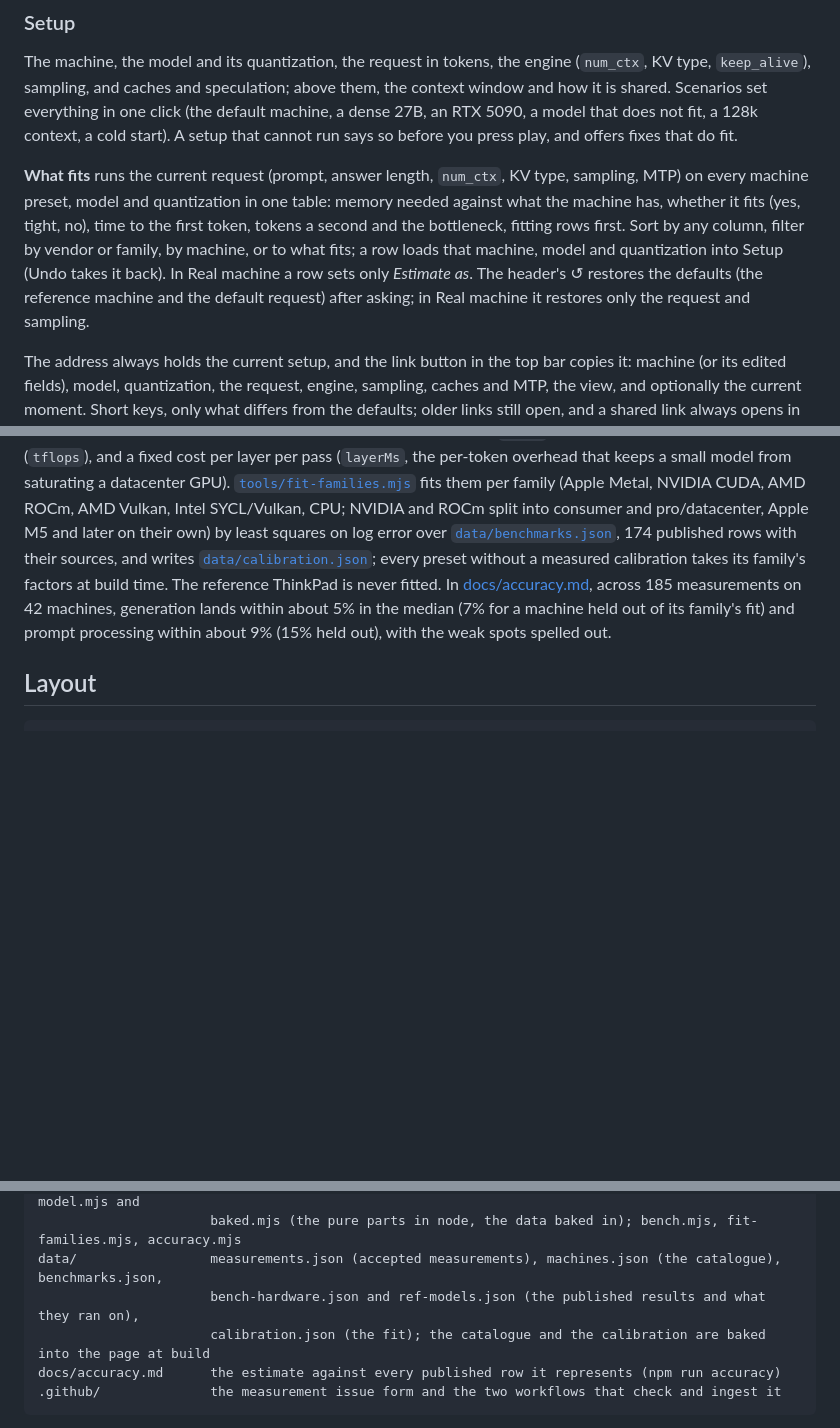
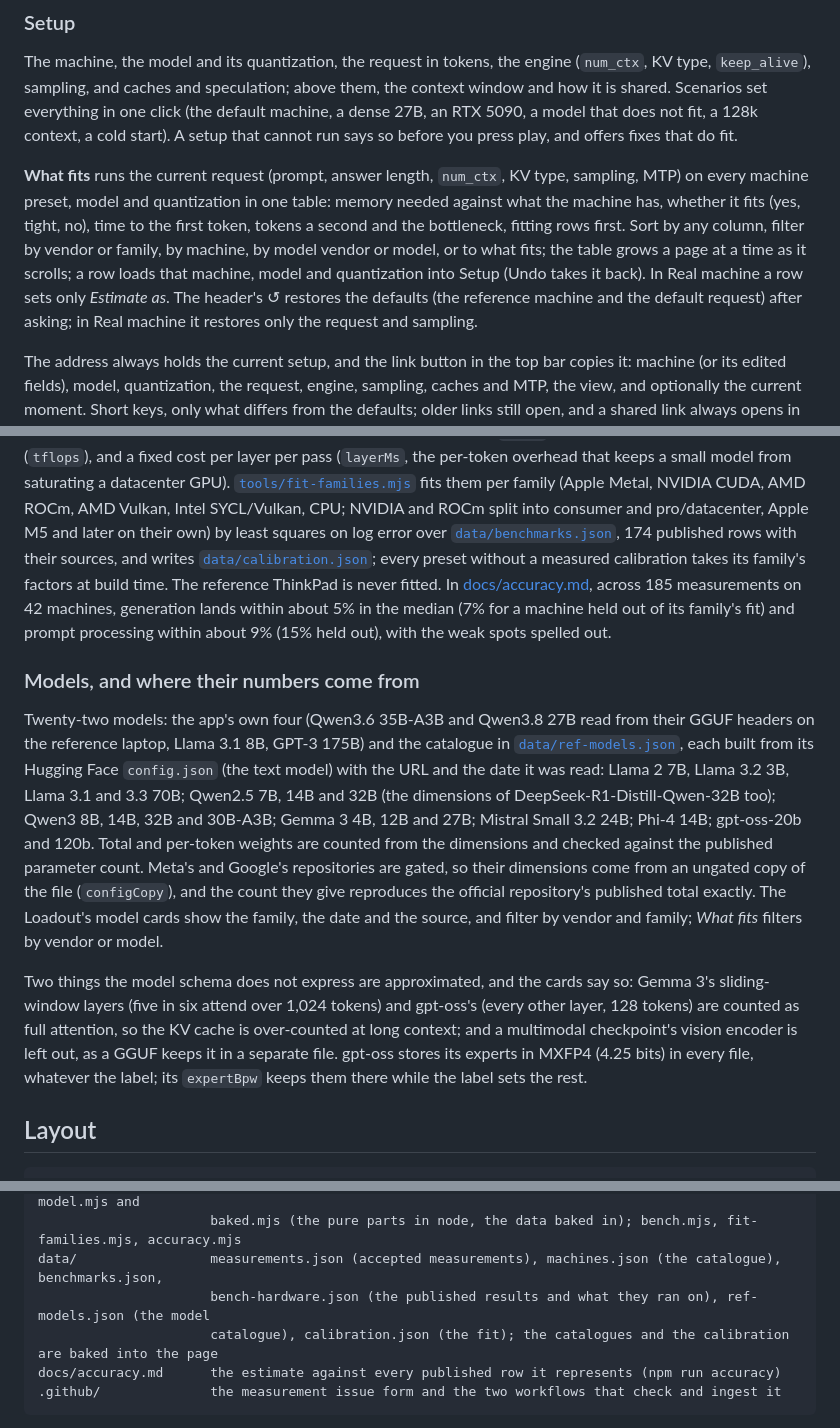
Before and after one commit to yago-mendoza/tokenwalk, a Markdown page: README.md, 3 parts joined by grey strips. Rendered like a GitHub page; blank space fills up the shorter version.

Commit message:
README: the model catalogue, its sources and what it approximates
Co-Authored-By: Claude Opus 5.5 <noreply@anthropic.com>

````diff
--- a/README.md
+++ b/README.md
@@ -62,7 +62,7 @@ One screen, four zones that never scroll: **Setup** on the left, the **Observato
 
 The machine, the model and its quantization, the request in tokens, the engine (`num_ctx`, KV type, `keep_alive`), sampling, and caches and speculation; above them, the context window and how it is shared. Scenarios set everything in one click (the default machine, a dense 27B, an RTX 5090, a model that does not fit, a 128k context, a cold start). A setup that cannot run says so before you press play, and offers fixes that do fit.
 
-**What fits** runs the current request (prompt, answer length, `num_ctx`, KV type, sampling, MTP) on every machine preset, model and quantization in one table: memory needed against what the machine has, whether it fits (yes, tight, no), time to the first token, tokens a second and the bottleneck, fitting rows first. Sort by any column, filter by vendor or family, by machine, or to what fits; a row loads that machine, model and quantization into Setup (Undo takes it back). In Real machine a row sets only *Estimate as*. The header's ↺ restores the defaults (the reference machine and the default request) after asking; in Real machine it restores only the request and sampling.
+**What fits** runs the current request (prompt, answer length, `num_ctx`, KV type, sampling, MTP) on every machine preset, model and quantization in one table: memory needed against what the machine has, whether it fits (yes, tight, no), time to the first token, tokens a second and the bottleneck, fitting rows first. Sort by any column, filter by vendor or family, by machine, by model vendor or model, or to what fits; the table grows a page at a time as it scrolls; a row loads that machine, model and quantization into Setup (Undo takes it back). In Real machine a row sets only *Estimate as*. The header's ↺ restores the defaults (the reference machine and the default request) after asking; in Real machine it restores only the request and sampling.
 
 The address always holds the current setup, and the link button in the top bar copies it: machine (or its edited fields), model, quantization, the request, engine, sampling, caches and MTP, the view, and optionally the current moment. Short keys, only what differs from the defaults; older links still open, and a shared link always opens in Simulated.
 
@@ -168,6 +168,12 @@ EstimateResult = { ttft, total, tps, prefill, decodeTime, load, restore,     //
 
 [`data/machines.json`](data/machines.json) holds every machine's published specs (bandwidth, FP16 peak, memory, the assumed host of a card, the memory bus), each field with its source and a date, and a dated price as data. The model needs effective values: the share of the bandwidth a decode step reaches (`bwEff`), the arithmetic a prefill reaches (`tflops`), and a fixed cost per layer per pass (`layerMs`, the per-token overhead that keeps a small model from saturating a datacenter GPU). [`tools/fit-families.mjs`](tools/fit-families.mjs) fits them per family (Apple Metal, NVIDIA CUDA, AMD ROCm, AMD Vulkan, Intel SYCL/Vulkan, CPU; NVIDIA and ROCm split into consumer and pro/datacenter, Apple M5 and later on their own) by least squares on log error over [`data/benchmarks.json`](data/benchmarks.json), 174 published rows with their sources, and writes [`data/calibration.json`](data/calibration.json); every preset without a measured calibration takes its family's factors at build time. The reference ThinkPad is never fitted. In [docs/accuracy.md](docs/accuracy.md), across 185 measurements on 42 machines, generation lands within about 5% in the median (7% for a machine held out of its family's fit) and prompt processing within about 9% (15% held out), with the weak spots spelled out.
 
+### Models, and where their numbers come from
+
+Twenty-two models: the app's own four (Qwen3.6 35B-A3B and Qwen3.8 27B read from their GGUF headers on the reference laptop, Llama 3.1 8B, GPT-3 175B) and the catalogue in [`data/ref-models.json`](data/ref-models.json), each built from its Hugging Face `config.json` (the text model) with the URL and the date it was read: Llama 2 7B, Llama 3.2 3B, Llama 3.1 and 3.3 70B; Qwen2.5 7B, 14B and 32B (the dimensions of DeepSeek-R1-Distill-Qwen-32B too); Qwen3 8B, 14B, 32B and 30B-A3B; Gemma 3 4B, 12B and 27B; Mistral Small 3.2 24B; Phi-4 14B; gpt-oss-20b and 120b. Total and per-token weights are counted from the dimensions and checked against the published parameter count. Meta's and Google's repositories are gated, so their dimensions come from an ungated copy of the file (`configCopy`), and the count they give reproduces the official repository's published total exactly. The Loadout's model cards show the family, the date and the source, and filter by vendor and family; *What fits* filters by vendor or model.
+
+Two things the model schema does not express are approximated, and the cards say so: Gemma 3's sliding-window layers (five in six attend over 1,024 tokens) and gpt-oss's (every other layer, 128 tokens) are counted as full attention, so the KV cache is over-counted at long context; and a multimodal checkpoint's vision encoder is left out, as a GGUF keeps it in a separate file. gpt-oss stores its experts in MXFP4 (4.25 bits) in every file, whatever the label; its `expertBpw` keeps them there while the label sets the rest.
+
 ## Layout
 
 ```
@@ -187,8 +193,8 @@ tools/                single-file.mjs, split-legacy.mjs (the port from the origi
                       ingest-measurements.mjs (accepted issues to data/measurements.json); load-model.mjs and
                       baked.mjs (the pure parts in node, the data baked in); bench.mjs, fit-families.mjs, accuracy.mjs
 data/                 measurements.json (accepted measurements), machines.json (the catalogue), benchmarks.json,
-                      bench-hardware.json and ref-models.json (the published results and what they ran on),
-                      calibration.json (the fit); the catalogue and the calibration are baked into the page at build
+                      bench-hardware.json (the published results and what they ran on), ref-models.json (the model
+                      catalogue), calibration.json (the fit); the catalogues and the calibration are baked into the page
 docs/accuracy.md      the estimate against every published row it represents (npm run accuracy)
 .github/              the measurement issue form and the two workflows that check and ingest it
 ```
````
Also changed, not shown: other parts of README.md (+1 -1 lines).
